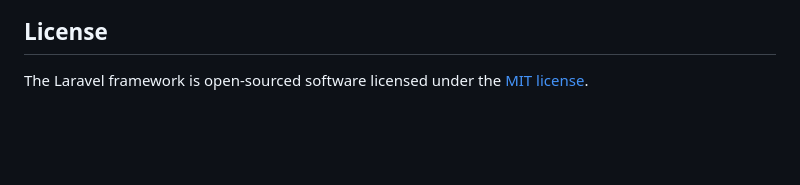
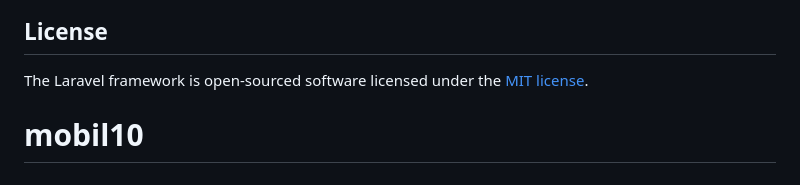
Before and after one commit to PeraltaHerasAnahiPaulina/mobil, a Markdown page: README.md, the part around the change. GitHub-like rendering; blank space fills up the shorter version.

```diff
--- a/README.md
+++ b/README.md
@@ -64,3 +64,4 @@ If you discover a security vulnerability within Laravel, please send an e-mail t
 ## License
 
 The Laravel framework is open-sourced software licensed under the [MIT license](https://opensource.org/licenses/MIT).
+# mobil10
```
